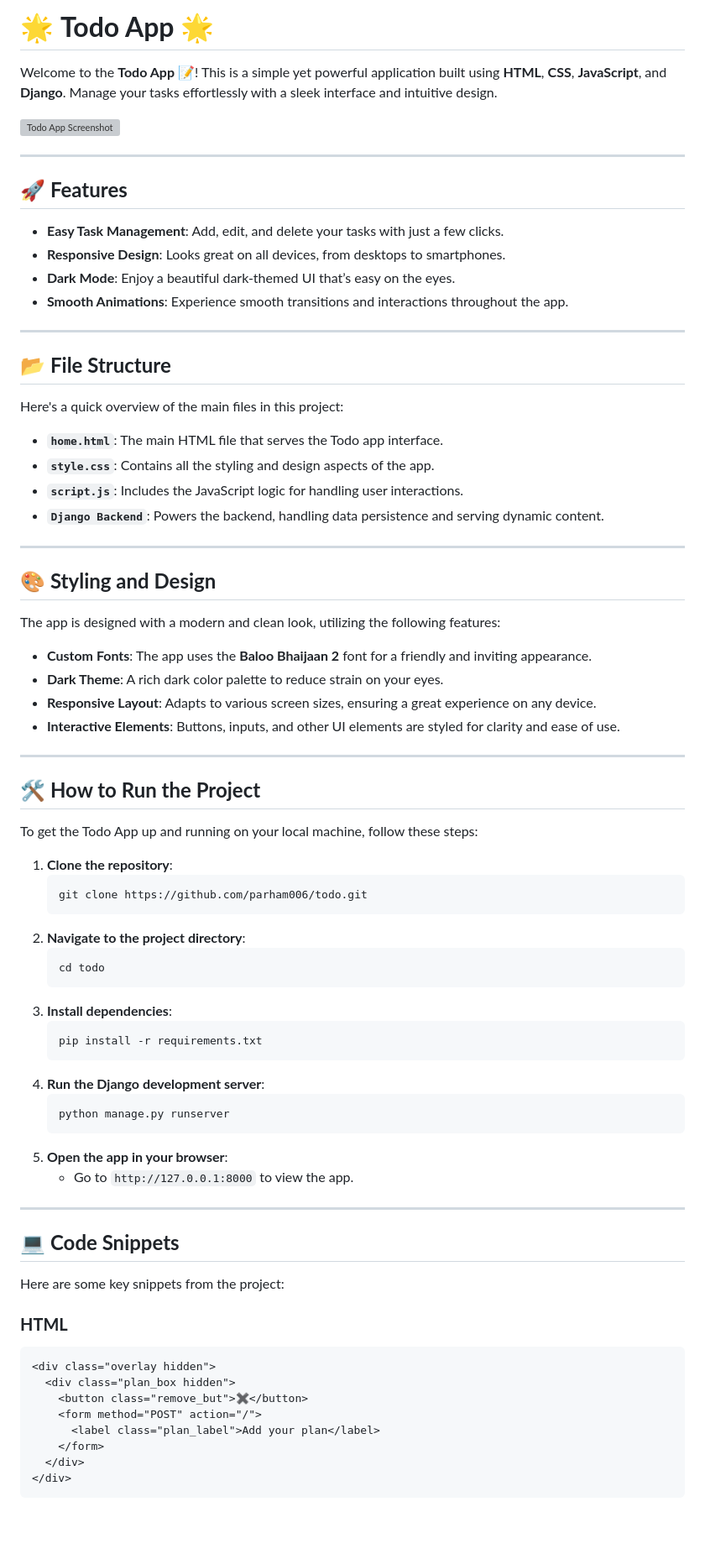
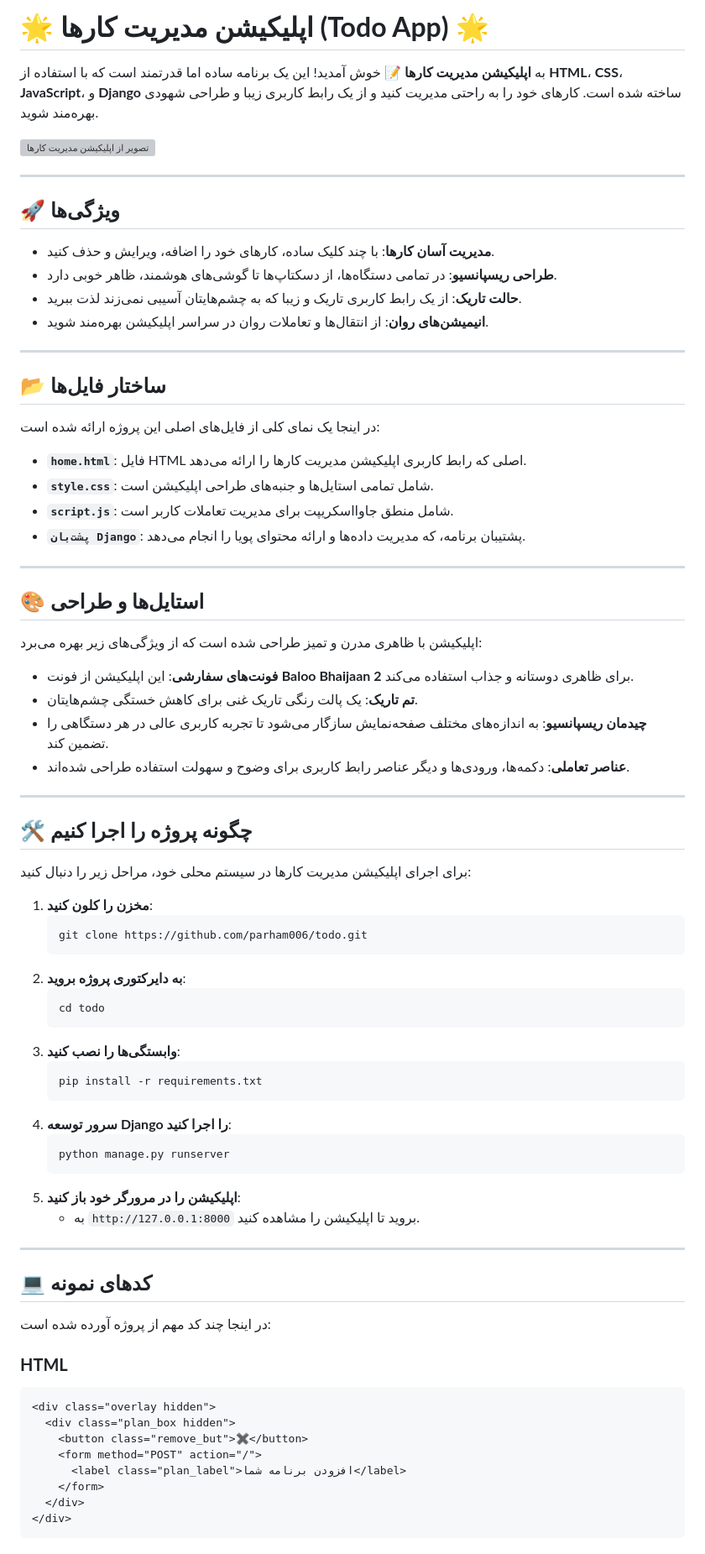
Before and after one commit to ariyagoudarzi/todo, a Markdown page: README.md, the part around one of its changes. Shown at 84% size. GitHub-like rendering; blank space fills up the shorter version; grey boxes are pictures that could not be loaded.

````diff
--- a/README.md
+++ b/README.md
@@ -1,71 +1,71 @@
 
-# 🌟 **Todo App** 🌟
+# 🌟 **اپلیکیشن مدیریت کارها (Todo App)** 🌟
 
-Welcome to the **Todo App** 📝! This is a simple yet powerful application built using **HTML**, **CSS**, **JavaScript**, and **Django**. Manage your tasks effortlessly with a sleek interface and intuitive design.
+به **اپلیکیشن مدیریت کارها** 📝 خوش آمدید! این یک برنامه ساده اما قدرتمند است که با استفاده از **HTML**، **CSS**، **JavaScript**، و **Django** ساخته شده است. کارهای خود را به راحتی مدیریت کنید و از یک رابط کاربری زیبا و طراحی شهودی بهره‌مند شوید.
 
-![Todo App Screenshot](https://via.placeholder.com/800x400.png?text=Todo+App+Screenshot)
+![تصویر از اپلیکیشن مدیریت کارها](https://via.placeholder.com/800x400.png?text=تصویر+اپلیکیشن+مدیریت+کارها)
 
 ---
 
-## 🚀 **Features**
+## 🚀 **ویژگی‌ها**
 
-- **Easy Task Management**: Add, edit, and delete your tasks with just a few clicks.
-- **Responsive Design**: Looks great on all devices, from desktops to smartphones.
-- **Dark Mode**: Enjoy a beautiful dark-themed UI that’s easy on the eyes.
-- **Smooth Animations**: Experience smooth transitions and interactions throughout the app.
+- **مدیریت آسان کارها**: با چند کلیک ساده، کارهای خود را اضافه، ویرایش و حذف کنید.
+- **طراحی ریسپانسیو**: در تمامی دستگاه‌ها، از دسکتاپ‌ها تا گوشی‌های هوشمند، ظاهر خوبی دارد.
+- **حالت تاریک**: از یک رابط کاربری تاریک و زیبا که به چشم‌هایتان آسیبی نمی‌زند لذت ببرید.
+- **انیمیشن‌های روان**: از انتقال‌ها و تعاملات روان در سراسر اپلیکیشن بهره‌مند شوید.
 
 ---
 
-## 📂 **File Structure**
+## 📂 **ساختار فایل‌ها**
 
-Here's a quick overview of the main files in this project:
+در اینجا یک نمای کلی از فایل‌های اصلی این پروژه ارائه شده است:
 
-- **`home.html`**: The main HTML file that serves the Todo app interface.
-- **`style.css`**: Contains all the styling and design aspects of the app.
-- **`script.js`**: Includes the JavaScript logic for handling user interactions.
-- **`Django Backend`**: Powers the backend, handling data persistence and serving dynamic content.
+- **`home.html`**: فایل HTML اصلی که رابط کاربری اپلیکیشن مدیریت کارها را ارائه می‌دهد.
+- **`style.css`**: شامل تمامی استایل‌ها و جنبه‌های طراحی اپلیکیشن است.
+- **`script.js`**: شامل منطق جاوااسکریپت برای مدیریت تعاملات کاربر است.
+- **`پشت‌بان Django`**: پشتیبان برنامه، که مدیریت داده‌ها و ارائه محتوای پویا را انجام می‌دهد.
 
 ---
 
-## 🎨 **Styling and Design**
+## 🎨 **استایل‌ها و طراحی**
 
-The app is designed with a modern and clean look, utilizing the following features:
+اپلیکیشن با ظاهری مدرن و تمیز طراحی شده است که از ویژگی‌های زیر بهره می‌برد:
 
-- **Custom Fonts**: The app uses the **Baloo Bhaijaan 2** font for a friendly and inviting appearance.
-- **Dark Theme**: A rich dark color palette to reduce strain on your eyes.
-- **Responsive Layout**: Adapts to various screen sizes, ensuring a great experience on any device.
-- **Interactive Elements**: Buttons, inputs, and other UI elements are styled for clarity and ease of use.
+- **فونت‌های سفارشی**: این اپلیکیشن از فونت **Baloo Bhaijaan 2** برای ظاهری دوستانه و جذاب استفاده می‌کند.
+- **تم تاریک**: یک پالت رنگی تاریک غنی برای کاهش خستگی چشم‌هایتان.
+- **چیدمان ریسپانسیو**: به اندازه‌های مختلف صفحه‌نمایش سازگار می‌شود تا تجربه کاربری عالی در هر دستگاهی را تضمین کند.
+- **عناصر تعاملی**: دکمه‌ها، ورودی‌ها و دیگر عناصر رابط کاربری برای وضوح و سهولت استفاده طراحی شده‌اند.
 
 ---
 
-## 🛠️ **How to Run the Project**
+## 🛠️ **چگونه پروژه را اجرا کنیم**
 
-To get the Todo App up and running on your local machine, follow these steps:
+برای اجرای اپلیکیشن مدیریت کارها در سیستم محلی خود، مراحل زیر را دنبال کنید:
 
-1. **Clone the repository**:
+1. **مخزن را کلون کنید**:
    ```bash
    git clone https://github.com/parham006/todo.git
    ```
-2. **Navigate to the project directory**:
+2. **به دایرکتوری پروژه بروید**:
    ```bash
    cd todo
    ```
-3. **Install dependencies**:
+3. **وابستگی‌ها را نصب کنید**:
    ```bash
    pip install -r requirements.txt
    ```
-4. **Run the Django development server**:
+4. **سرور توسعه Django را اجرا کنید**:
    ```bash
    python manage.py runserver
    ```
-5. **Open the app in your browser**:
-   - Go to `http://127.0.0.1:8000` to view the app.
+5. **اپلیکیشن را در مرورگر خود باز کنید**:
+   - به `http://127.0.0.1:8000` بروید تا اپلیکیشن را مشاهده کنید.
 
 ---
 
-## 💻 **Code Snippets**
+## 💻 **کدهای نمونه**
 
-Here are some key snippets from the project:
+در اینجا چند کد مهم از پروژه آورده شده است:
 
 ### **HTML**
 ```html
@@ -73,7 +73,7 @@ Here are some key snippets from the project:
   <div class="plan_box hidden">
     <button class="remove_but">✖️</button>
     <form method="POST" action="/">
-      <label class="plan_label">Add your plan</label>
+      <label class="plan_label">افزودن برنامه شما</label>
     </form>
   </div>
 </div>
````
Also changed, not shown: other parts of README.md (+5 -11 lines).
